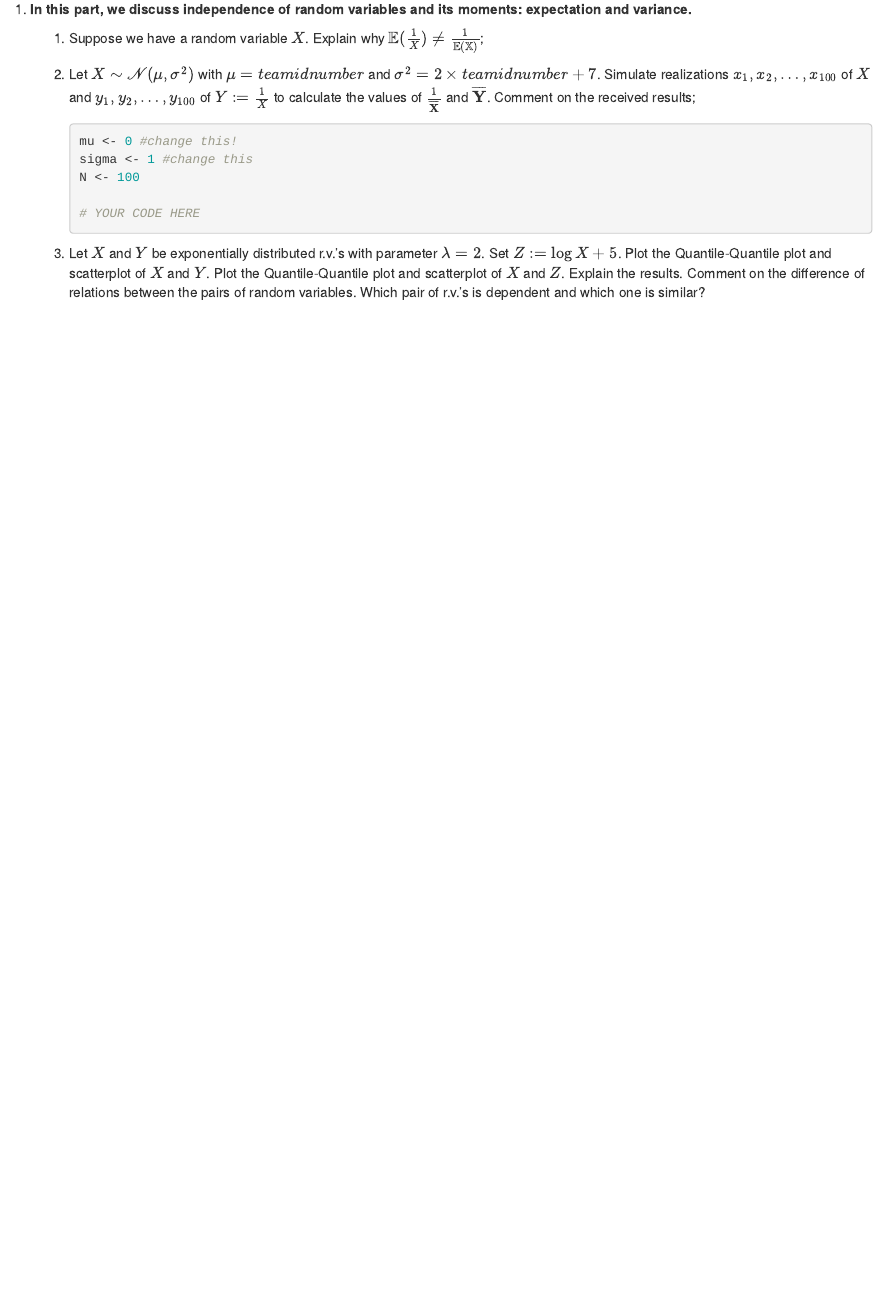
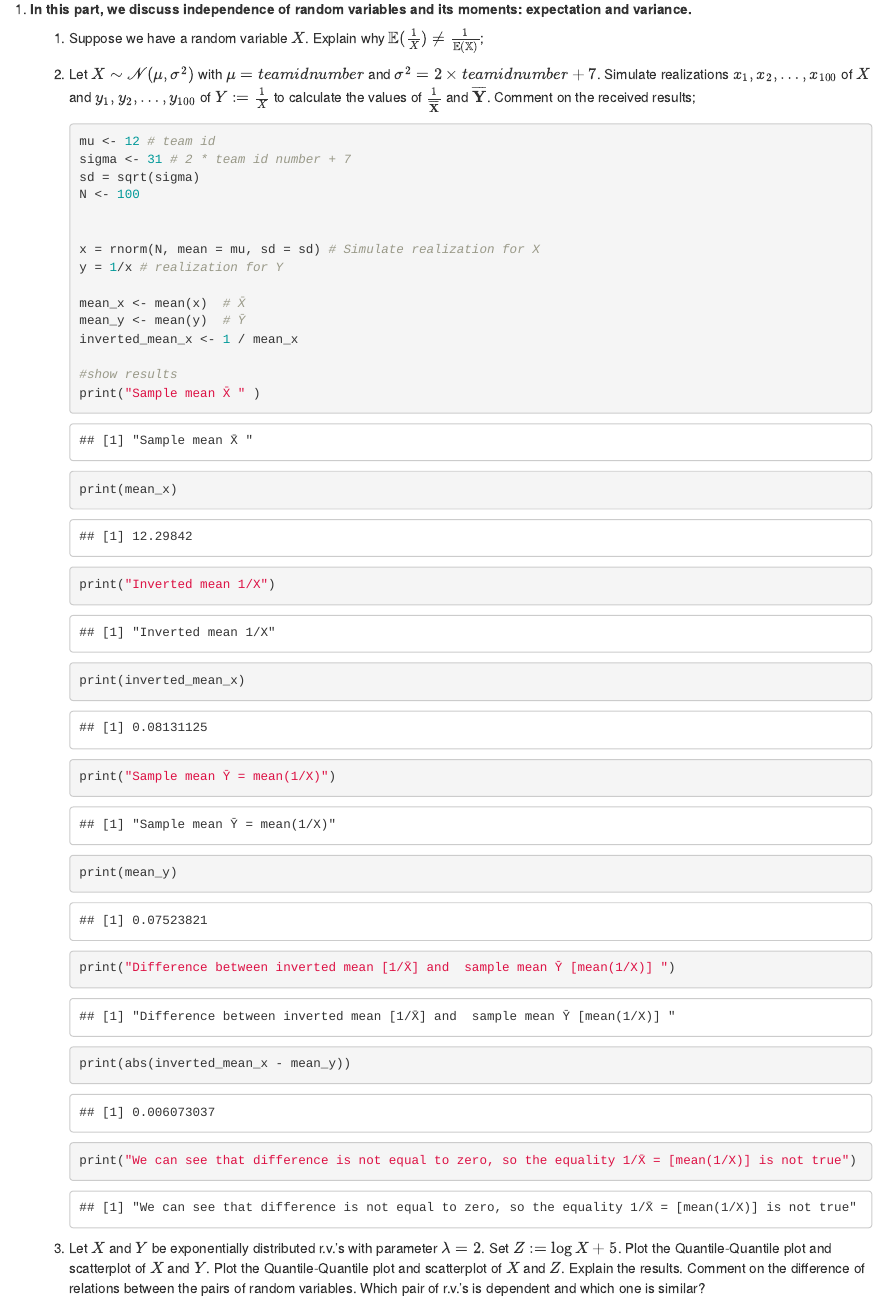
Before and after one commit to dark-neonus/p-s_lab_2, an R Markdown document (Lab2-2024-Petrus-Pasichnyk-Onopriienko.Rmd): the page in a window 1100 px wide, from 15520 px down. Rendered offline with R 4.5, knitr and Pandoc, with nearby package versions.

Commit message:
add task 4 part 1

````diff
--- a/Lab2-2024-Petrus-Pasichnyk-Onopriienko.Rmd
+++ b/Lab2-2024-Petrus-Pasichnyk-Onopriienko.Rmd
@@ -535,11 +535,35 @@ curve(pnorm(x, mean = mu, sd = sigma), col = "red", lwd = 2, add = TRUE)
     2.  Let $X \sim \mathscr{N}(\mu,\sigma^2)$ with $\mu = teamidnumber$ and $\sigma^{2} = 2\times teamidnumber+7$. Simulate realizations $x_1,x_2,\dots,x_{100}$ of $X$ and $y_1,y_2,\dots,y_{100}$ of $Y := \frac{1}{X}$ to calculate the values of $\frac{1}{\overline{\textbf{X}}}$ and $\overline{\textbf{Y}}$. Comment on the received results;
 
         ```{r}
-        mu <- 0 #change this!
-        sigma <- 1 #change this
+        mu <- 12 # team id
+        sigma <- 31 # 2 * team id number + 7
+        sd = sqrt(sigma)
         N <- 100
 
-        # YOUR CODE HERE
+
+        x = rnorm(N, mean = mu, sd = sd) # Simulate realization for X
+        y = 1/x # realization for Y
+
+        mean_x <- mean(x)  # X̄
+        mean_y <- mean(y)  # Ȳ
+        inverted_mean_x <- 1 / mean_x
+
+        #show results
+        print("Sample mean X̄ " )
+        print(mean_x)
+
+        print("Inverted mean 1/X")
+        print(inverted_mean_x)
+
+        print("Sample mean Ȳ = mean(1/X)")
+        print(mean_y)
+
+        print("Difference between inverted mean [1/X̄] and  sample mean Ȳ [mean(1/X)] ")
+
+        print(abs(inverted_mean_x - mean_y))
+
+        print("We can see that difference is not equal to zero, so the equality 1/X̄ = [mean(1/X)] is not true")
+
         ```
 
     3.  Let $X$ and $Y$ be exponentially distributed r.v.'s with parameter $\lambda = 2$. Set $Z := \log{X} + 5$. Plot the Quantile-Quantile plot and scatterplot of $X$ and $Y$. Plot the Quantile-Quantile plot and scatterplot of $X$ and $Z$. Explain the results. Comment on the difference of relations between the pairs of random variables. Which pair of r.v.'s is dependent and which one is similar?
````
